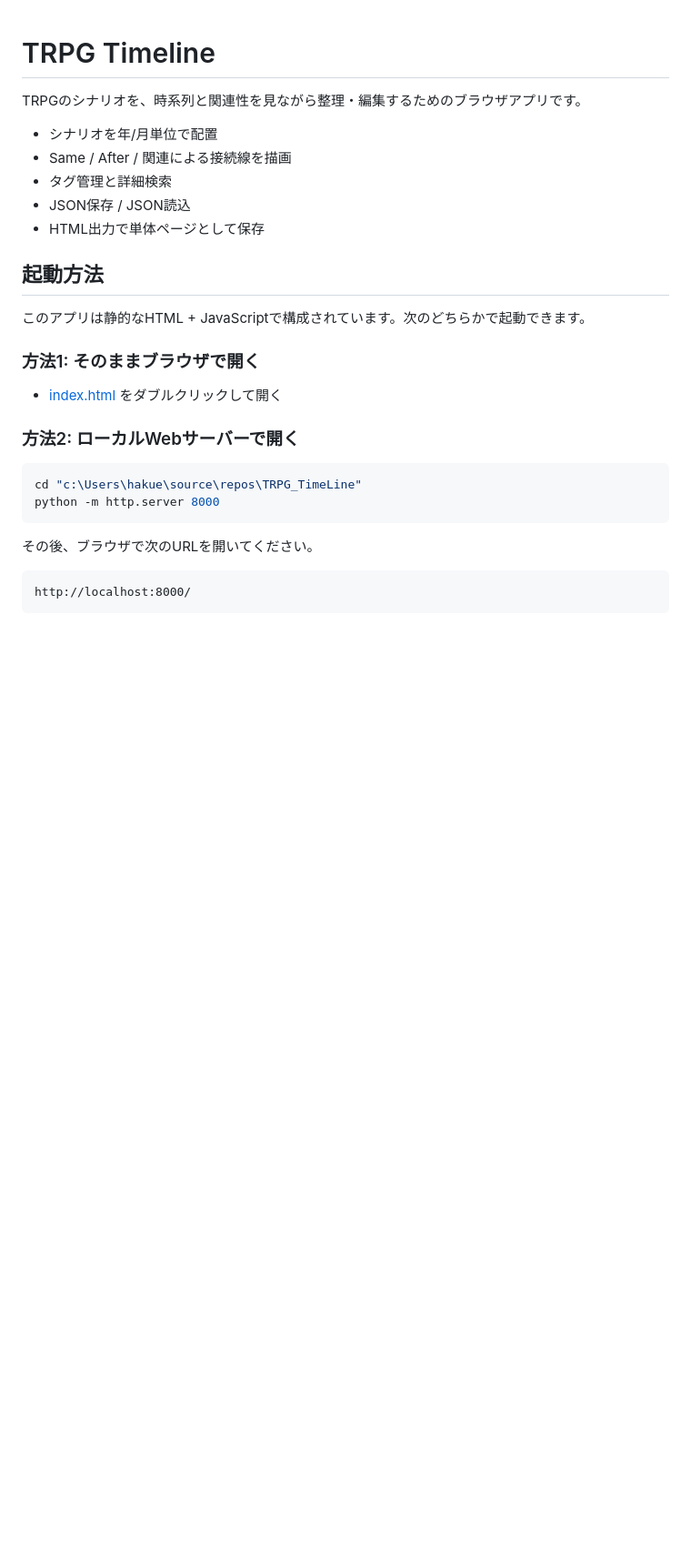
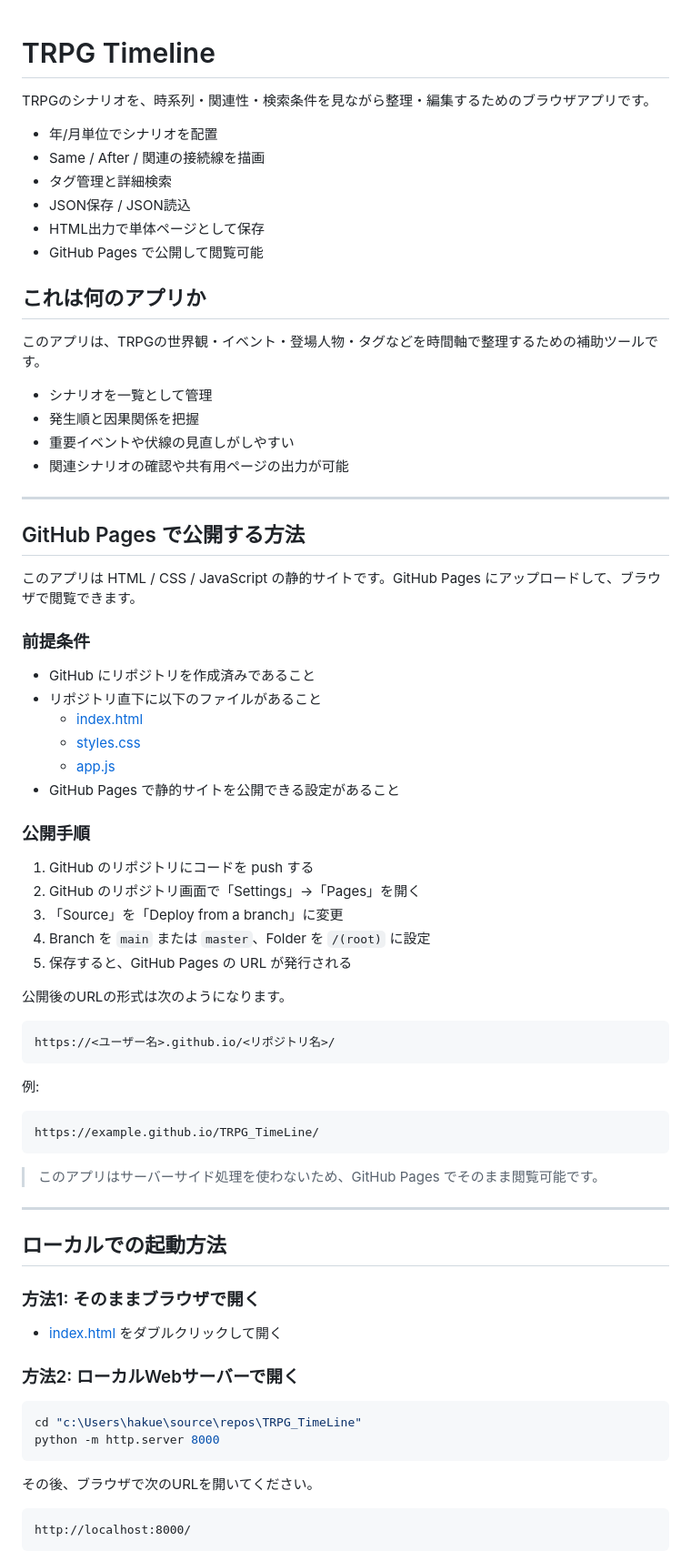
Before and after one commit to whitesmork/TRPG_TimeLine, a Markdown page: README.md, the part around one of its changes. Shown at 91% size. GitHub-like rendering; blank space fills up the shorter version.

Commit message:
README.md更新

````diff
--- a/README.md
+++ b/README.md
@@ -1,16 +1,63 @@
 # TRPG Timeline
 
-TRPGのシナリオを、時系列と関連性を見ながら整理・編集するためのブラウザアプリです。
+TRPGのシナリオを、時系列・関連性・検索条件を見ながら整理・編集するためのブラウザアプリです。
 
-- シナリオを年/月単位で配置
-- Same / After / 関連による接続線を描画
+- 年/月単位でシナリオを配置
+- Same / After / 関連の接続線を描画
 - タグ管理と詳細検索
 - JSON保存 / JSON読込
 - HTML出力で単体ページとして保存
+- GitHub Pages で公開して閲覧可能
 
-## 起動方法
+## これは何のアプリか
 
-このアプリは静的なHTML + JavaScriptで構成されています。次のどちらかで起動できます。
+このアプリは、TRPGの世界観・イベント・登場人物・タグなどを時間軸で整理するための補助ツールです。
+
+- シナリオを一覧として管理
+- 発生順と因果関係を把握
+- 重要イベントや伏線の見直しがしやすい
+- 関連シナリオの確認や共有用ページの出力が可能
+
+---
+
+## GitHub Pages で公開する方法
+
+このアプリは HTML / CSS / JavaScript の静的サイトです。GitHub Pages にアップロードして、ブラウザで閲覧できます。
+
+### 前提条件
+
+- GitHub にリポジトリを作成済みであること
+- リポジトリ直下に以下のファイルがあること
+  - [index.html](index.html)
+  - [styles.css](styles.css)
+  - [app.js](app.js)
+- GitHub Pages で静的サイトを公開できる設定があること
+
+### 公開手順
+
+1. GitHub のリポジトリにコードを push する
+2. GitHub のリポジトリ画面で「Settings」→「Pages」を開く
+3. 「Source」を「Deploy from a branch」に変更
+4. Branch を `main` または `master`、Folder を `/(root)` に設定
+5. 保存すると、GitHub Pages の URL が発行される
+
+公開後のURLの形式は次のようになります。
+
+```text
+https://<ユーザー名>.github.io/<リポジトリ名>/
+```
+
+例:
+
+```text
+https://example.github.io/TRPG_TimeLine/
+```
+
+> このアプリはサーバーサイド処理を使わないため、GitHub Pages でそのまま閲覧可能です。
+
+---
+
+## ローカルでの起動方法
 
 ### 方法1: そのままブラウザで開く
 
````
Also changed, not shown: other parts of README.md (+44 -1 lines).
